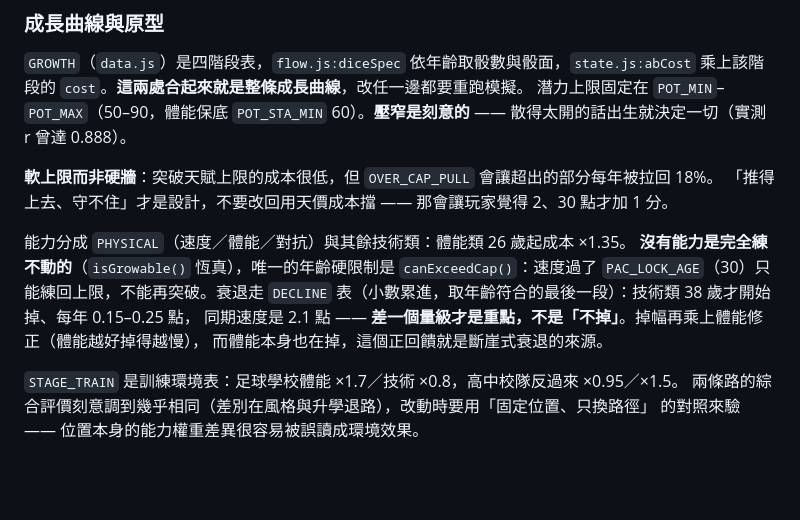
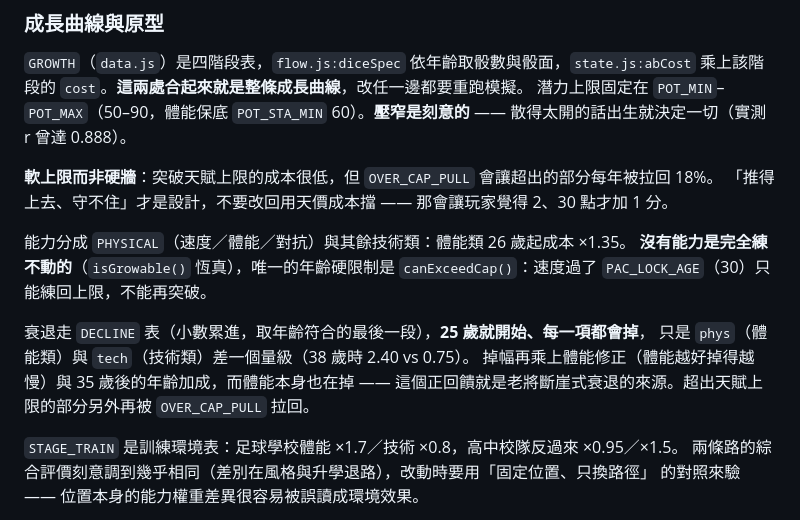
Before and after one commit to JoeCreeper27/football-life, a Markdown page: CLAUDE.md, the part around the change. GitHub-like rendering; blank space fills up the shorter version.

Commit message:
docs: 修正 CLAUDE.md 過時的衰退說明
0.12.0 把 DECLINE 改成 phys/tech 兩條速率、25 歲就開始，但 CLAUDE.md 還留著
舊版的「技術類 38 歲才開始掉」。一併補上 OVER_CAP_PULL 的說明。

```diff
--- a/CLAUDE.md
+++ b/CLAUDE.md
@@ -97,9 +97,12 @@ STEPS.FOO = (s, ctx, input) => {
 
 能力分成 `PHYSICAL`（速度／體能／對抗）與其餘技術類：體能類 26 歲起成本 ×1.35。
 **沒有能力是完全練不動的**（`isGrowable()` 恆真），唯一的年齡硬限制是
-`canExceedCap()`：速度過了 `PAC_LOCK_AGE`（30）只能練回上限，不能再突破。衰退走 `DECLINE` 表（小數累進，取年齡符合的最後一段）：技術類 38 歲才開始掉、每年 0.15–0.25 點，
-同期速度是 2.1 點 —— **差一個量級才是重點，不是「不掉」**。掉幅再乘上體能修正（體能越好掉得越慢），
-而體能本身也在掉，這個正回饋就是斷崖式衰退的來源。
+`canExceedCap()`：速度過了 `PAC_LOCK_AGE`（30）只能練回上限，不能再突破。
+
+衰退走 `DECLINE` 表（小數累進，取年齡符合的最後一段），**25 歲就開始、每一項都會掉**，
+只是 `phys`（體能類）與 `tech`（技術類）差一個量級（38 歲時 2.40 vs 0.75）。
+掉幅再乘上體能修正（體能越好掉得越慢）與 35 歲後的年齡加成，而體能本身也在掉 ——
+這個正回饋就是老將斷崖式衰退的來源。超出天賦上限的部分另外再被 `OVER_CAP_PULL` 拉回。
 
 `STAGE_TRAIN` 是訓練環境表：足球學校體能 ×1.7／技術 ×0.8，高中校隊反過來 ×0.95／×1.5。
 兩條路的綜合評價刻意調到幾乎相同（差別在風格與升學退路），改動時要用「固定位置、只換路徑」
```
